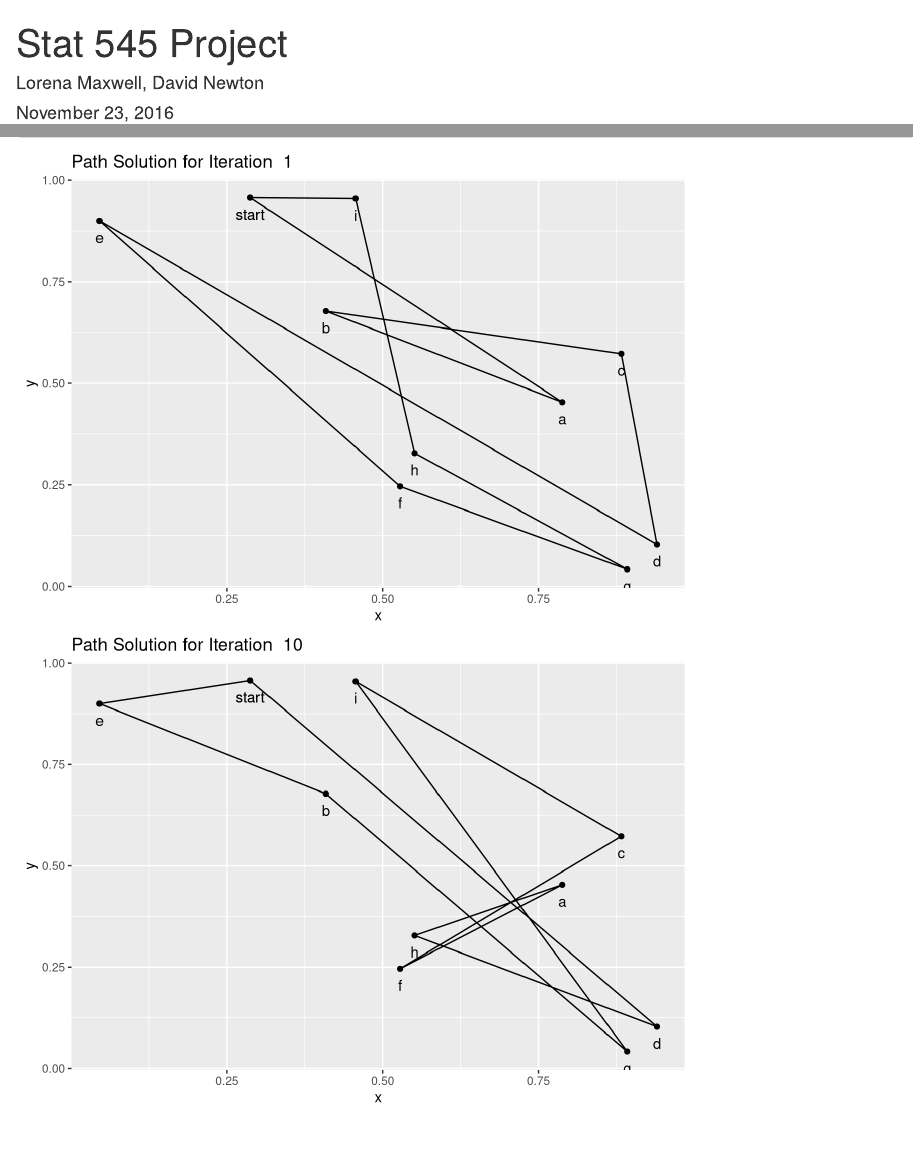
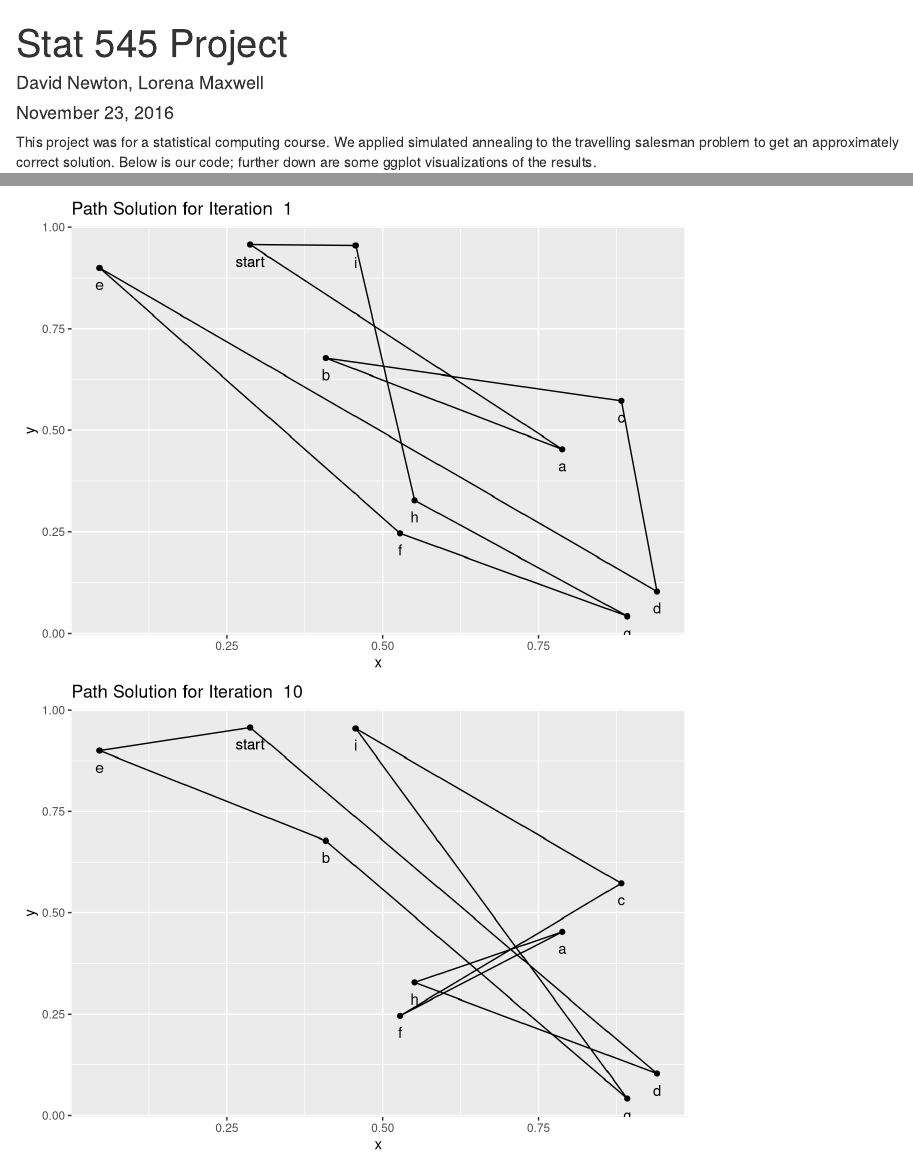
Before and after one commit to dnewton600/Personal-Projects, an R Markdown document (545_Project.Rmd): the page in a window 1100 px wide, from its top, and a second part further down, joined at a grey line. Rendered offline with R 4.5, knitr and Pandoc, with nearby package versions.

Commit message:
Add files via upload

````diff
--- a/545_Project.Rmd
+++ b/545_Project.Rmd
@@ -1,9 +1,11 @@
 ---
 title: "Stat 545 Project"
-author: "Lorena Maxwell, David Newton"
+author: "David Newton, Lorena Maxwell"
 date: "November 23, 2016"
 output: html_document
 ---
+
+This project was for a statistical computing course. We applied simulated annealing to the travelling salesman problem to get an approximately correct solution. Below is our code; further down are some ggplot visualizations of the results.
 
 ```{r}
 
````
